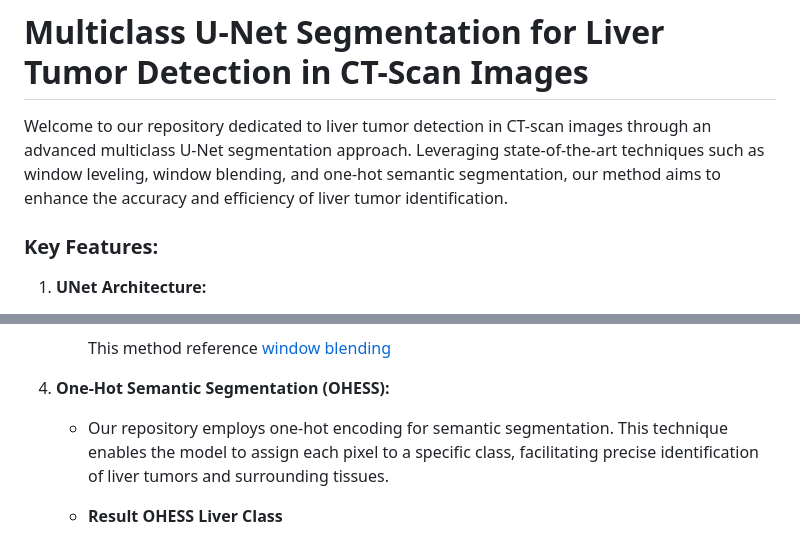
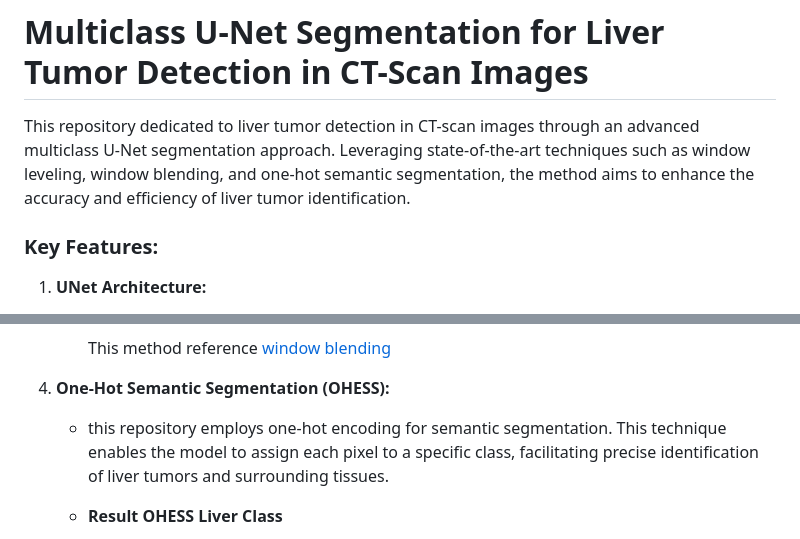
Before and after one commit to Skygers/Multiclass-U-Net-for-liver-tumor-segmentation, a Markdown page: README.md, 2 parts joined by grey strips. GitHub-like rendering.

```diff
--- a/README.md
+++ b/README.md
@@ -1,6 +1,6 @@
 # Multiclass U-Net Segmentation for Liver Tumor Detection in CT-Scan Images
 
-Welcome to our repository dedicated to liver tumor detection in CT-scan images through an advanced multiclass U-Net segmentation approach. Leveraging state-of-the-art techniques such as window leveling, window blending, and one-hot semantic segmentation, our method aims to enhance the accuracy and efficiency of liver tumor identification.
+This repository dedicated to liver tumor detection in CT-scan images through an advanced multiclass U-Net segmentation approach. Leveraging state-of-the-art techniques such as window leveling, window blending, and one-hot semantic segmentation, the method aims to enhance the accuracy and efficiency of liver tumor identification.
 
 ### Key Features:
 
@@ -20,7 +20,7 @@ Welcome to our repository dedicated to liver tumor detection in CT-scan images t
      This method reference
      [window blending](https://sv-journal.org/2019-5/06/)
 4. **One-Hot Semantic Segmentation (OHESS):**
-   - Our repository employs one-hot encoding for semantic segmentation. This technique enables the model to assign each pixel to a specific class, facilitating precise identification of liver tumors and surrounding tissues.
+   - this repository employs one-hot encoding for semantic segmentation. This technique enables the model to assign each pixel to a specific class, facilitating precise identification of liver tumors and surrounding tissues.
    - **Result OHESS Liver Class**
 
      ![Multiclass Semantic Segmentation](https://github.com/Skygers/Multiclass-U-Net-for-liver-tumor-segmentation/blob/c89a803eb27ac44022f4e16fc42bd6af42135348/Gambar/one%20hot%20liver.jpg)
```
